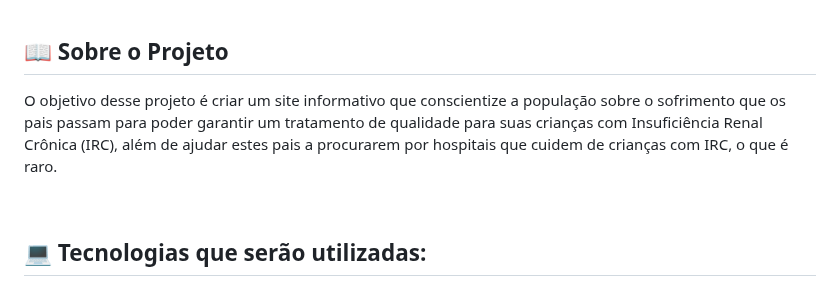
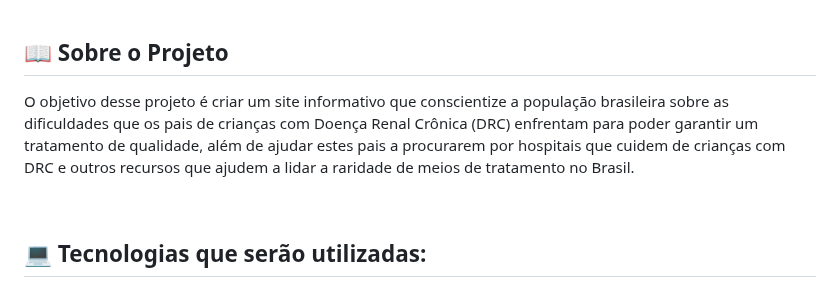
Before and after one commit to TeamHiveAPI/API-2023.2, a Markdown page: README.md, the part around the change. Drawn GitHub-style.

Commit message:
Update README.md
Dei uma arrumadinha na descrição do readme

```diff
--- a/README.md
+++ b/README.md
@@ -18,7 +18,7 @@
 
 ## 📖 Sobre o Projeto
 
-O objetivo desse projeto é criar um site informativo que conscientize a população sobre o sofrimento que os pais passam para poder garantir um tratamento de qualidade para suas crianças com Insuficiência Renal Crônica (IRC), além de ajudar estes pais a procurarem por hospitais que cuidem de crianças com IRC, o que é raro.
+O objetivo desse projeto é criar um site informativo que conscientize a população brasileira sobre as dificuldades que os pais de crianças com Doença Renal Crônica (DRC) enfrentam para poder garantir um tratamento de qualidade, além de ajudar estes pais a procurarem por hospitais que cuidem de crianças com DRC e outros recursos que ajudem a lidar a raridade de meios de tratamento no Brasil.
 
 <br>
 
```
